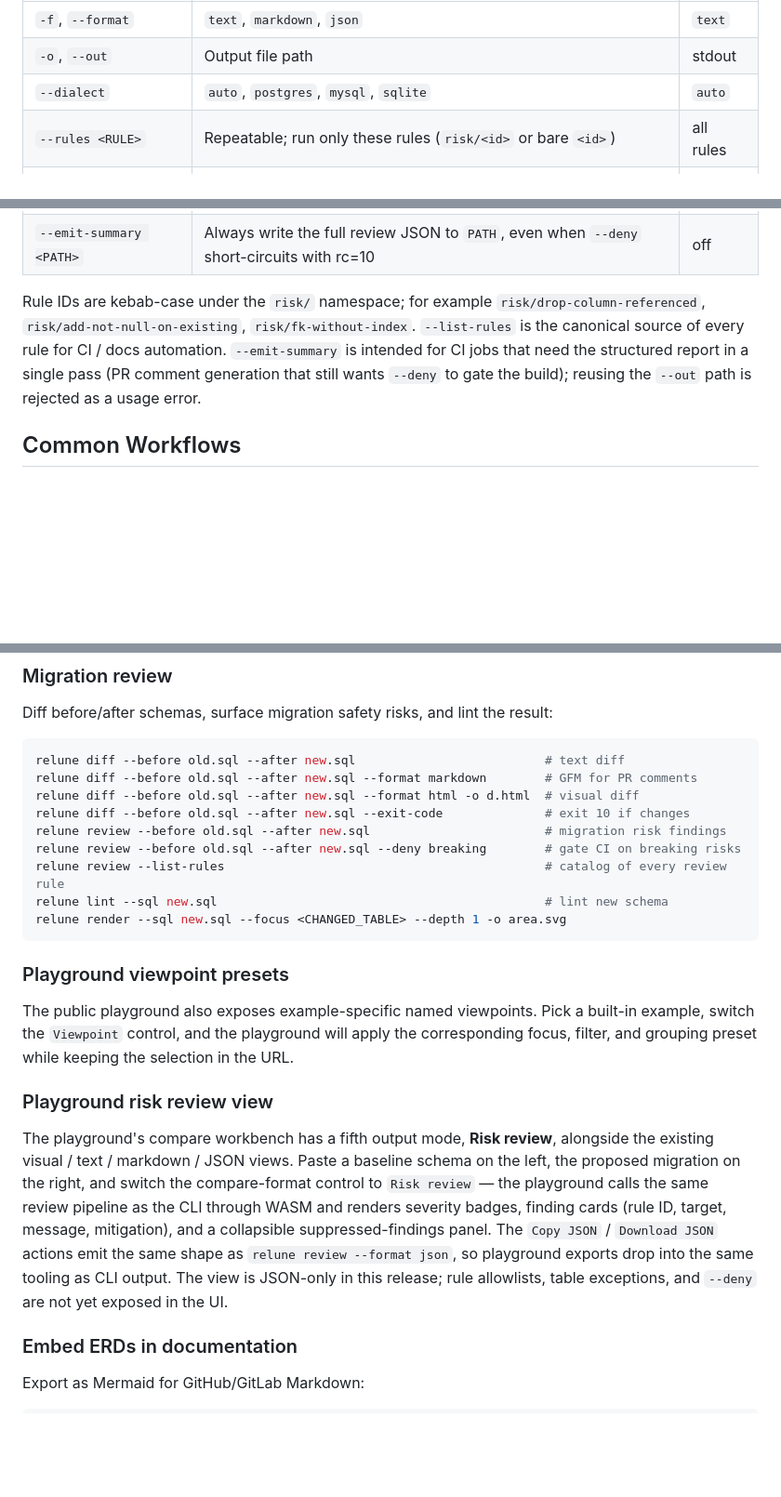
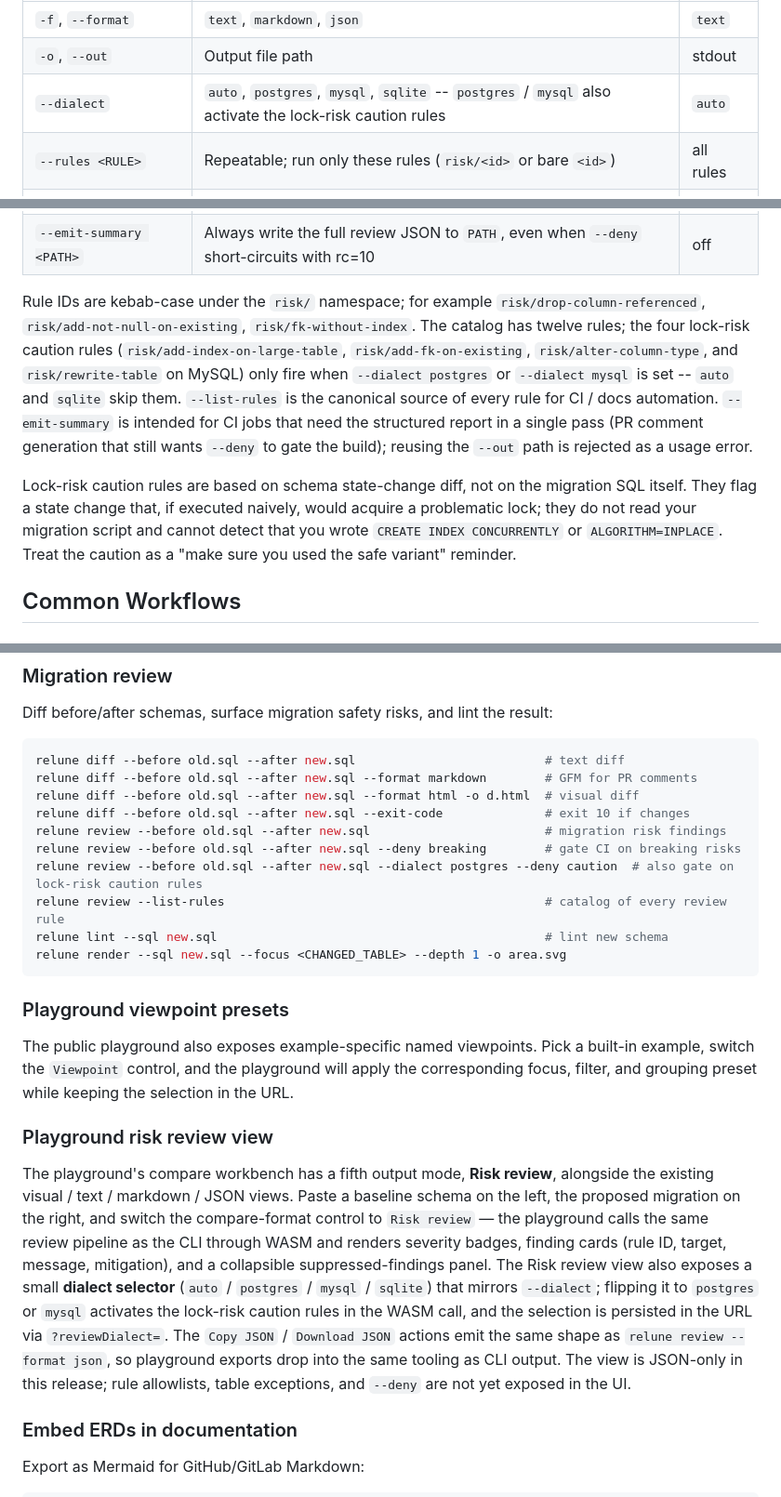
Before and after one commit to mhiro2/relune, a Markdown page: skills/relune/SKILL.md, 3 parts joined by grey strips. Shown at 93% size. GitHub-like rendering; blank space fills up the shorter version.

Commit message:
docs(skill): document lock-risk activation through --dialect
Expand the review section with the lock-risk caution rules and the
schema-state limitation, point migration-review workflows at
--dialect postgres --deny caution, and note the playground review
dialect selector that mirrors the CLI flag.

```diff
--- a/skills/relune/SKILL.md
+++ b/skills/relune/SKILL.md
@@ -285,7 +285,7 @@ relune review --list-rules --format json         # JSON catalog (for CI / docs)
 |--------|--------|---------|
 | `-f`, `--format` | `text`, `markdown`, `json` | `text` |
 | `-o`, `--out` | Output file path | stdout |
-| `--dialect` | `auto`, `postgres`, `mysql`, `sqlite` | `auto` |
+| `--dialect` | `auto`, `postgres`, `mysql`, `sqlite` -- `postgres` / `mysql` also activate the lock-risk caution rules | `auto` |
 | `--rules <RULE>` | Repeatable; run only these rules (`risk/<id>` or bare `<id>`) | all rules |
 | `--except-rule <RULE>` | Repeatable; remove rules from the active set | -- |
 | `--except-table <PATTERN>` | Repeatable; suppress findings for matching tables (`*` glob) | -- |
@@ -294,7 +294,9 @@ relune review --list-rules --format json         # JSON catalog (for CI / docs)
 | `--list-rules` | List every rule (with default severity and description) and exit; honors `--format text\|json` only | off |
 | `--emit-summary <PATH>` | Always write the full review JSON to `PATH`, even when `--deny` short-circuits with rc=10 | off |
 
-Rule IDs are kebab-case under the `risk/` namespace; for example `risk/drop-column-referenced`, `risk/add-not-null-on-existing`, `risk/fk-without-index`. `--list-rules` is the canonical source of every rule for CI / docs automation. `--emit-summary` is intended for CI jobs that need the structured report in a single pass (PR comment generation that still wants `--deny` to gate the build); reusing the `--out` path is rejected as a usage error.
+Rule IDs are kebab-case under the `risk/` namespace; for example `risk/drop-column-referenced`, `risk/add-not-null-on-existing`, `risk/fk-without-index`. The catalog has twelve rules; the four lock-risk caution rules (`risk/add-index-on-large-table`, `risk/add-fk-on-existing`, `risk/alter-column-type`, and `risk/rewrite-table` on MySQL) only fire when `--dialect postgres` or `--dialect mysql` is set -- `auto` and `sqlite` skip them. `--list-rules` is the canonical source of every rule for CI / docs automation. `--emit-summary` is intended for CI jobs that need the structured report in a single pass (PR comment generation that still wants `--deny` to gate the build); reusing the `--out` path is rejected as a usage error.
+
+Lock-risk caution rules are based on schema state-change diff, not on the migration SQL itself. They flag a state change that, if executed naively, would acquire a problematic lock; they do not read your migration script and cannot detect that you wrote `CREATE INDEX CONCURRENTLY` or `ALGORITHM=INPLACE`. Treat the caution as a "make sure you used the safe variant" reminder.
 
 ## Common Workflows
 
@@ -321,6 +323,7 @@ relune diff --before old.sql --after new.sql --format html -o d.html  # visual d
 relune diff --before old.sql --after new.sql --exit-code              # exit 10 if changes
 relune review --before old.sql --after new.sql                        # migration risk findings
 relune review --before old.sql --after new.sql --deny breaking        # gate CI on breaking risks
+relune review --before old.sql --after new.sql --dialect postgres --deny caution  # also gate on lock-risk caution rules
 relune review --list-rules                                            # catalog of every review rule
 relune lint --sql new.sql                                             # lint new schema
 relune render --sql new.sql --focus <CHANGED_TABLE> --depth 1 -o area.svg
@@ -332,7 +335,7 @@ The public playground also exposes example-specific named viewpoints. Pick a bui
 
 ### Playground risk review view
 
-The playground's compare workbench has a fifth output mode, **Risk review**, alongside the existing visual / text / markdown / JSON views. Paste a baseline schema on the left, the proposed migration on the right, and switch the compare-format control to `Risk review` — the playground calls the same review pipeline as the CLI through WASM and renders severity badges, finding cards (rule ID, target, message, mitigation), and a collapsible suppressed-findings panel. The `Copy JSON` / `Download JSON` actions emit the same shape as `relune review --format json`, so playground exports drop into the same tooling as CLI output. The view is JSON-only in this release; rule allowlists, table exceptions, and `--deny` are not yet exposed in the UI.
+The playground's compare workbench has a fifth output mode, **Risk review**, alongside the existing visual / text / markdown / JSON views. Paste a baseline schema on the left, the proposed migration on the right, and switch the compare-format control to `Risk review` — the playground calls the same review pipeline as the CLI through WASM and renders severity badges, finding cards (rule ID, target, message, mitigation), and a collapsible suppressed-findings panel. The Risk review view also exposes a small **dialect selector** (`auto` / `postgres` / `mysql` / `sqlite`) that mirrors `--dialect`; flipping it to `postgres` or `mysql` activates the lock-risk caution rules in the WASM call, and the selection is persisted in the URL via `?reviewDialect=`. The `Copy JSON` / `Download JSON` actions emit the same shape as `relune review --format json`, so playground exports drop into the same tooling as CLI output. The view is JSON-only in this release; rule allowlists, table exceptions, and `--deny` are not yet exposed in the UI.
 
 ### Embed ERDs in documentation
 
```
